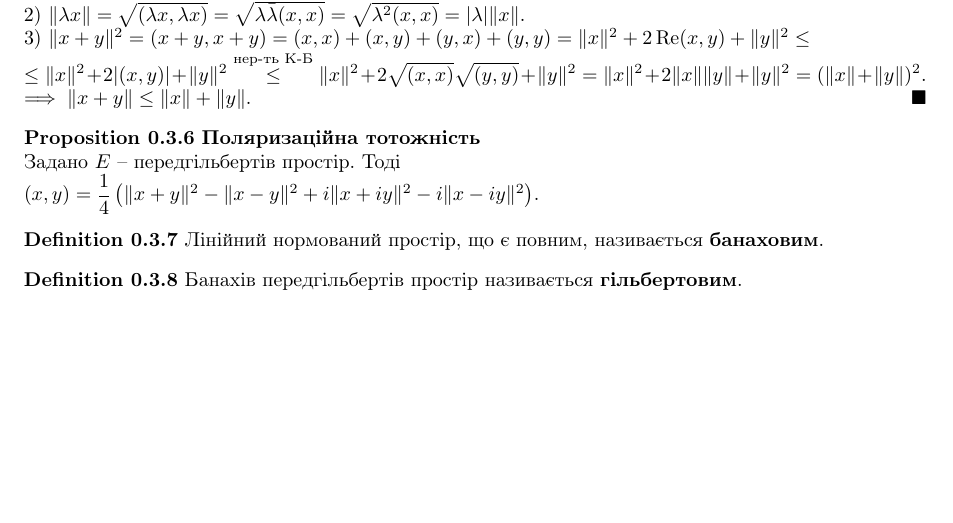
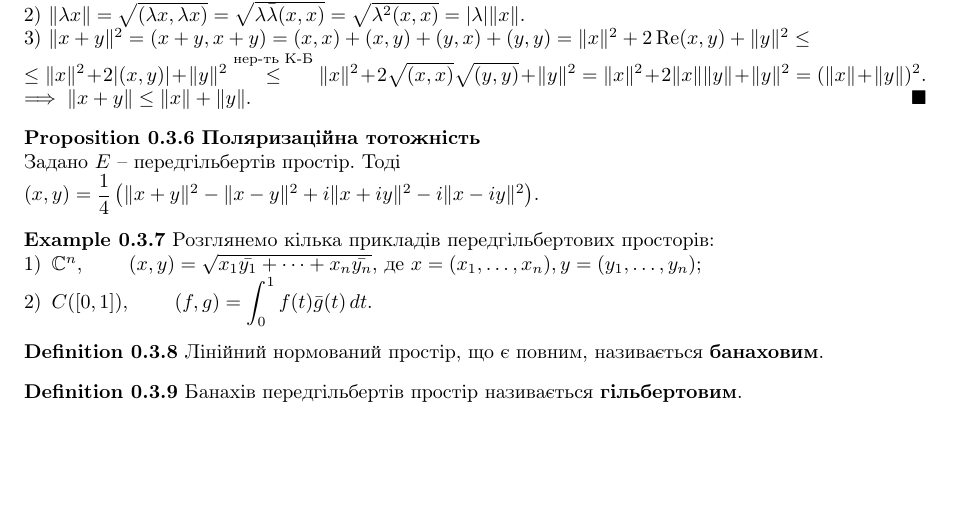
Before and after one commit to DenyaOmega3/KAU_grad_sem_2_func_an, a LaTeX document (functional_analysis.tex): part of page 3 of 3, cut so that both start at the same text. Compiled offline with pdfLaTeX.

Commit message:
add exaples of inner products

```diff
--- a/functional_analysis.tex
+++ b/functional_analysis.tex
@@ -204,6 +204,14 @@ $\implies \|x+y\| \leq \|x\| + \|y\|$.
 $(x,y) = \dfrac{1}{4} \left( \|x+y\|^2 - \|x-y\|^2 + i \|x+iy\|^2 - i \|x-iy\|^2 \right)$.
 \end{proposition}
 
+\begin{example}
+Розглянемо кілька прикладів передгільбертових просторів:
+\begin{enumerate}[nosep,wide=0pt,label={\arabic*)}]
+\item $\mathbb{C}^n$, \qquad $(x,y) = \displaystyle\sqrt{x_1 \bar{y_1} + \dots + x_n \bar{y_n}}$, де $x = (x_1,\dots,x_n), y = (y_1,\dots,y_n)$;
+\item $C([0,1])$, \qquad $(f,g) = \displaystyle\int_0^1 f(t)\bar{g}(t)\,dt$.
+\end{enumerate}
+\end{example}
+
 \begin{definition}
 Лінійний нормований простір, що є повним, називається \textbf{банаховим}.
 \end{definition}
```
Also changed, not shown: functional_analysis.pdf.
